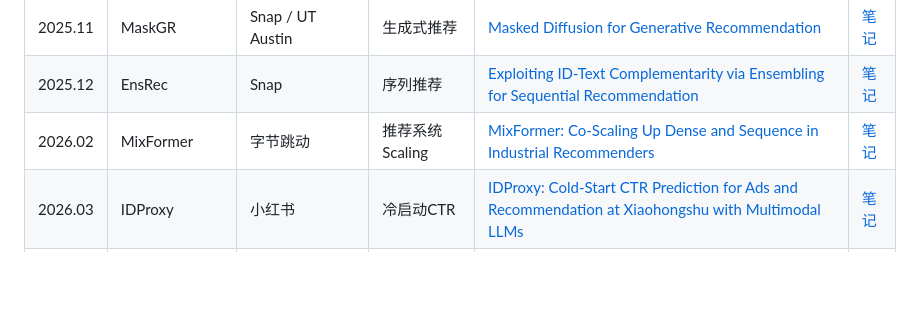
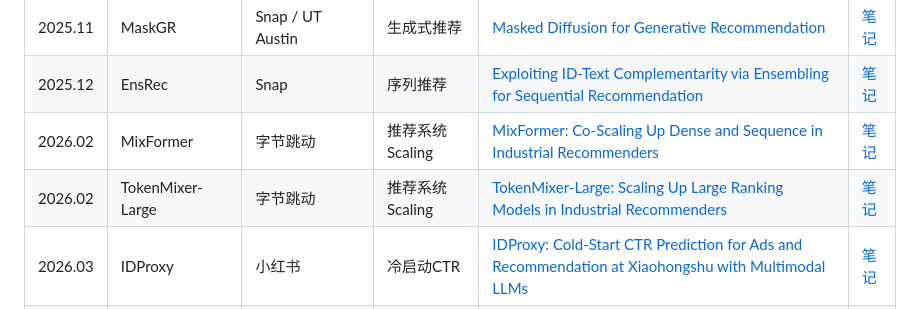
Before and after one commit to guoliang25/cc_paper, a Markdown page: README.md, the part around the change. Rendered like a GitHub page; blank space fills up the shorter version.

```diff
--- a/README.md
+++ b/README.md
@@ -17,6 +17,7 @@
 | 2025.11 | MaskGR | Snap / UT Austin | 生成式推荐 | [Masked Diffusion for Generative Recommendation](https://arxiv.org/abs/2511.23021) | [笔记](paper/2025/2511-MaskGR-Snap-生成式推荐.md) |
 | 2025.12 | EnsRec | Snap | 序列推荐 | [Exploiting ID-Text Complementarity via Ensembling for Sequential Recommendation](https://arxiv.org/abs/2512.17820) | [笔记](paper/2025/2512-EnsRec-Snap-序列推荐.md) |
 | 2026.02 | MixFormer | 字节跳动 | 推荐系统Scaling | [MixFormer: Co-Scaling Up Dense and Sequence in Industrial Recommenders](https://arxiv.org/abs/2602.14110) | [笔记](paper/2026/2602-MixFormer-字节-推荐系统Scaling.md) |
+| 2026.02 | TokenMixer-Large | 字节跳动 | 推荐系统Scaling | [TokenMixer-Large: Scaling Up Large Ranking Models in Industrial Recommenders](https://arxiv.org/abs/2602.06563) | [笔记](paper/2026/2602-TokenMixerLarge-字节-推荐系统Scaling.md) |
 | 2026.03 | IDProxy | 小红书 | 冷启动CTR | [IDProxy: Cold-Start CTR Prediction for Ads and Recommendation at Xiaohongshu with Multimodal LLMs](https://arxiv.org/abs/2603.01590) | [笔记](paper/2026/2603-IDProxy-小红书-冷启动CTR.md) |
 | 2026.03 | R4T | UIUC / Google DeepMind | 集合检索 | [Efficient, Property-Aligned Fan-Out Retrieval via RL-Compiled Diffusion](https://arxiv.org/abs/2603.06397) | [笔记](paper/2026/2603-R4T-UIUC&Google-集合检索.md) |
 | 2026.04 | UniMixer | 快手 | 推荐系统Scaling | [UniMixer: A Unified Architecture for Scaling Laws in Recommendation Systems](https://arxiv.org/abs/2604.00590) | [笔记](paper/2026/2604-UniMixer-快手-推荐系统Scaling.md) |
```
Also changed, not shown: paper/2026/2602-TokenMixerLarge-字节-推荐系统Scaling.md (added, +249 -0 lines).
